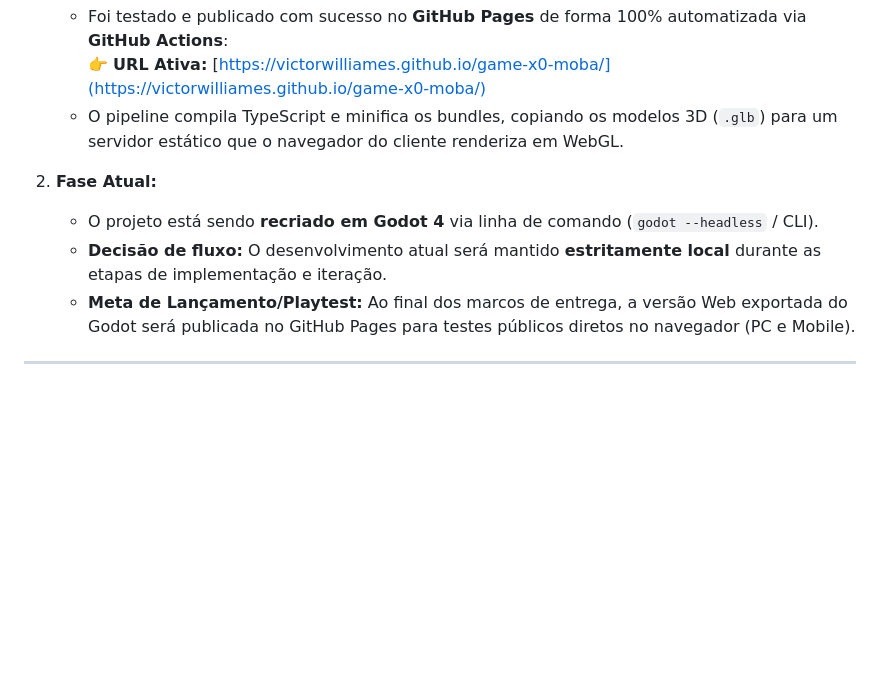
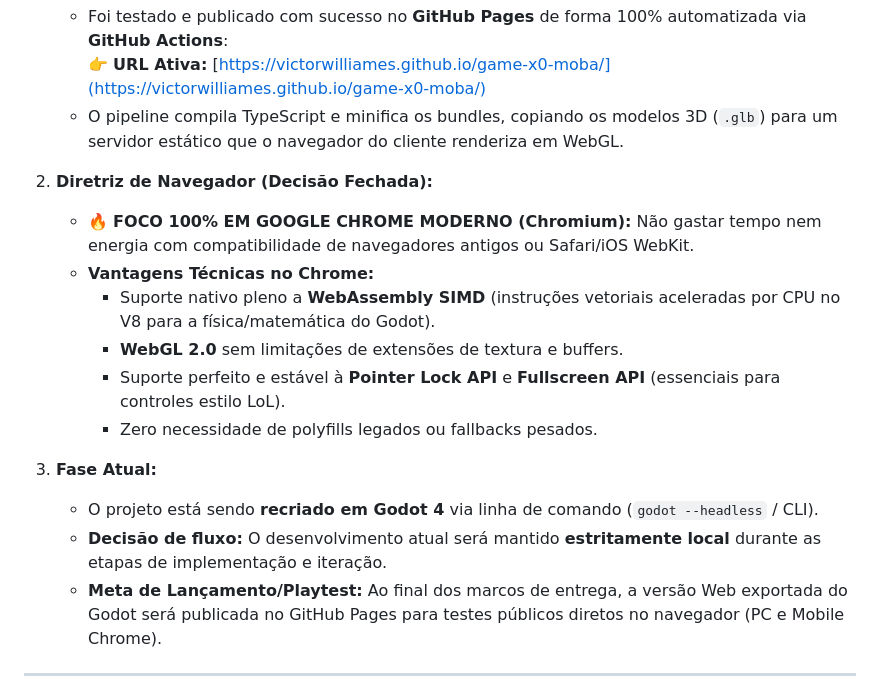
Before and after one commit to victorwilliames/game-x0-moba, a Markdown page: md/DEPLOY-GODOT-WEB-TECH-LEAD.md, the part around the change. GitHub-like rendering; blank space fills up the shorter version.

Commit message:
docs: Update Tech Lead guide with strict modern Chrome focus

```diff
--- a/md/DEPLOY-GODOT-WEB-TECH-LEAD.md
+++ b/md/DEPLOY-GODOT-WEB-TECH-LEAD.md
@@ -13,10 +13,18 @@
      👉 **URL Ativa:** [https://victorwilliames.github.io/game-x0-moba/](https://victorwilliames.github.io/game-x0-moba/)
    * O pipeline compila TypeScript e minifica os bundles, copiando os modelos 3D (`.glb`) para um servidor estático que o navegador do cliente renderiza em WebGL.
 
-2. **Fase Atual:**
+2. **Diretriz de Navegador (Decisão Fechada):**
+   * 🔥 **FOCO 100% EM GOOGLE CHROME MODERNO (Chromium):** Não gastar tempo nem energia com compatibilidade de navegadores antigos ou Safari/iOS WebKit.
+   * **Vantagens Técnicas no Chrome:**
+     * Suporte nativo pleno a **WebAssembly SIMD** (instruções vetoriais aceleradas por CPU no V8 para a física/matemática do Godot).
+     * **WebGL 2.0** sem limitações de extensões de textura e buffers.
+     * Suporte perfeito e estável à **Pointer Lock API** e **Fullscreen API** (essenciais para controles estilo LoL).
+     * Zero necessidade de polyfills legados ou fallbacks pesados.
+
+3. **Fase Atual:**
    * O projeto está sendo **recriado em Godot 4** via linha de comando (`godot --headless` / CLI).
    * **Decisão de fluxo:** O desenvolvimento atual será mantido **estritamente local** durante as etapas de implementação e iteração.
-   * **Meta de Lançamento/Playtest:** Ao final dos marcos de entrega, a versão Web exportada do Godot será publicada no GitHub Pages para testes públicos diretos no navegador (PC e Mobile).
+   * **Meta de Lançamento/Playtest:** Ao final dos marcos de entrega, a versão Web exportada do Godot será publicada no GitHub Pages para testes públicos diretos no navegador (PC e Mobile Chrome).
 
 ---
 
```
